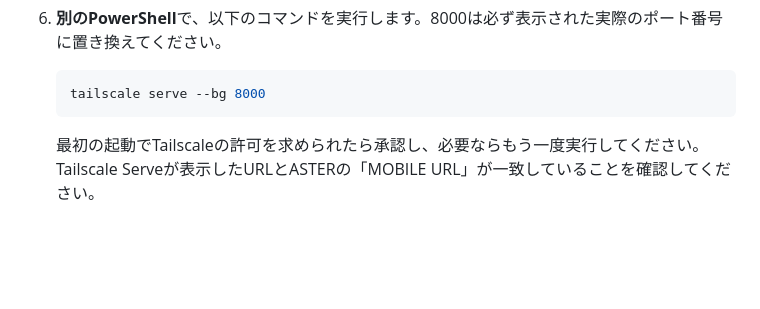
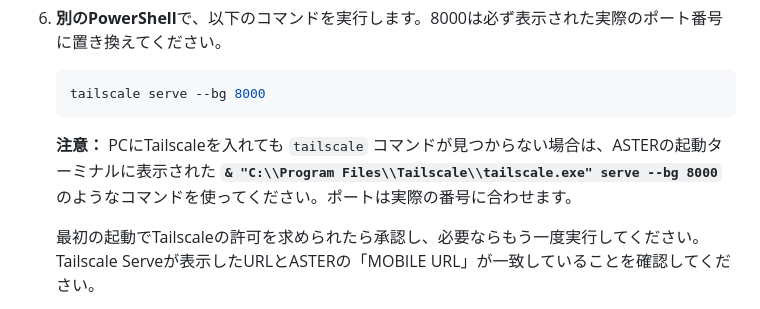
Before and after one commit to ej91tt0tt0/Codex, a Markdown page: MOBILE_BROWSER.md, the part around the change. Drawn GitHub-style; blank space fills up the shorter version.

Commit message:
Document Windows Tailscale CLI fallback when executable is not on PATH

````diff
--- a/MOBILE_BROWSER.md
+++ b/MOBILE_BROWSER.md
@@ -28,6 +28,8 @@
    ```powershell
    tailscale serve --bg 8000
    ```
+
+   **注意：** PCにTailscaleを入れても `tailscale` コマンドが見つからない場合は、ASTERの起動ターミナルに表示された **`& "C:\\Program Files\\Tailscale\\tailscale.exe" serve --bg 8000`** のようなコマンドを使ってください。ポートは実際の番号に合わせます。
 
    最初の起動でTailscaleの許可を求められたら承認し、必要ならもう一度実行してください。Tailscale Serveが表示したURLとASTERの「MOBILE URL」が一致していることを確認してください。
 7. スマホのTailscaleを接続し、SafariまたはChromeで **MOBILE URL** を開きます。ASTERが表示されたら円形メーターの **TALK** をタップし、マイクへのアクセスを許可します。
````
